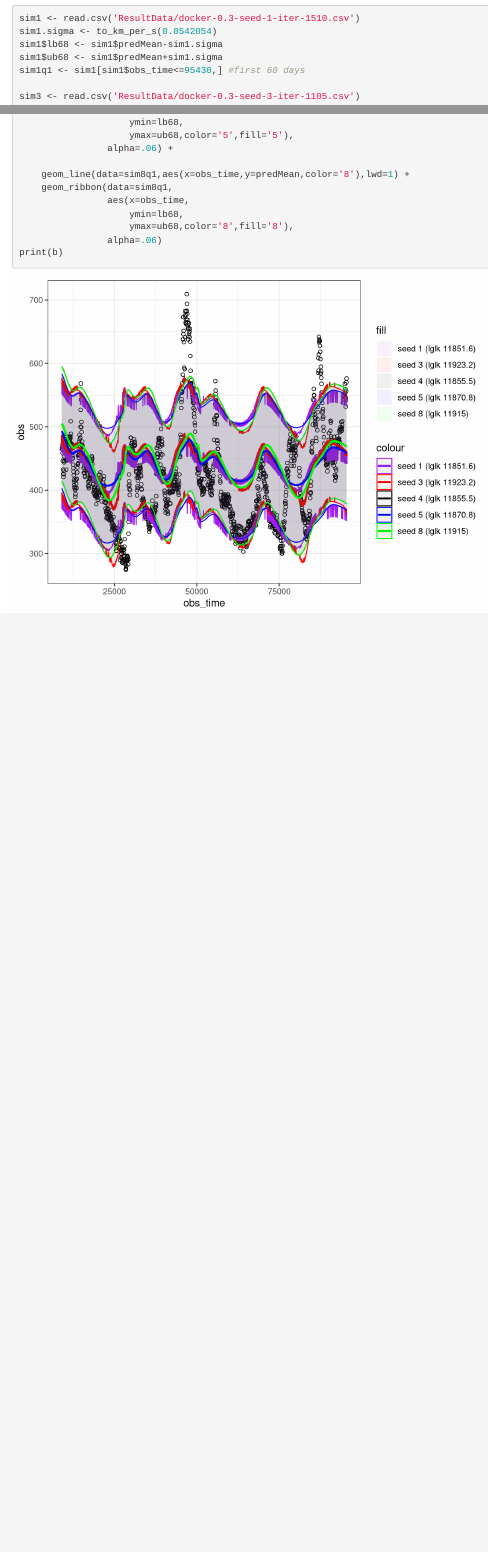
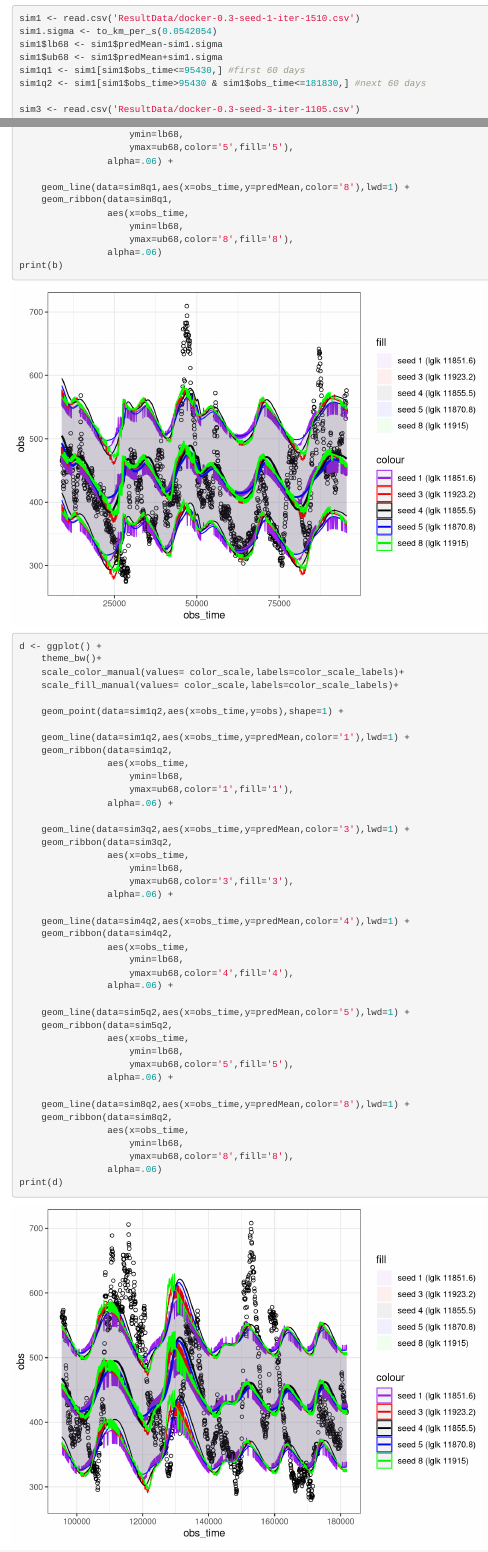
Before and after one commit to dgrechka/SolarWindVelocity, an R Markdown document (FittedParamsVisExploration.Rmd): the page in a window 1100 px wide, from 6210 px down, and a second part further down, joined at a grey line. Rendered offline with R 4.5, knitr and Pandoc, with nearby package versions.

Commit message:
docker 0.3 simulation figures

````diff
--- a/FittedParamsVisExploration.Rmd
+++ b/FittedParamsVisExploration.Rmd
@@ -255,6 +255,7 @@ sim1.sigma <- to_km_per_s(0.0542054)
 sim1$lb68 <- sim1$predMean-sim1.sigma
 sim1$ub68 <- sim1$predMean+sim1.sigma
 sim1q1 <- sim1[sim1$obs_time<=95430,] #first 60 days
+sim1q2 <- sim1[sim1$obs_time>95430 & sim1$obs_time<=181830,] #next 60 days
 
 sim3 <- read.csv('ResultData/docker-0.3-seed-3-iter-1105.csv')
 sim3.sigma <- to_km_per_s(0.0542054)
@@ -323,3 +328,48 @@ b <- ggplot() +
                 alpha=.06)
 print(b)
 ```
+
+```{r}
+d <- ggplot() +
+    theme_bw()+
+    scale_color_manual(values= color_scale,labels=color_scale_labels)+
+    scale_fill_manual(values= color_scale,labels=color_scale_labels)+
+
+    geom_point(data=sim1q2,aes(x=obs_time,y=obs),shape=1) +
+
+    geom_line(data=sim1q2,aes(x=obs_time,y=predMean,color='1'),lwd=1) +
+    geom_ribbon(data=sim1q2,
+                aes(x=obs_time,
+                    ymin=lb68,
+                    ymax=ub68,color='1',fill='1'),
+                alpha=.06) +
+
+    geom_line(data=sim3q2,aes(x=obs_time,y=predMean,color='3'),lwd=1) +
+    geom_ribbon(data=sim3q2,
+                aes(x=obs_time,
+                    ymin=lb68,
+                    ymax=ub68,color='3',fill='3'),
+                alpha=.06) +
+
+    geom_line(data=sim4q2,aes(x=obs_time,y=predMean,color='4'),lwd=1) +
+    geom_ribbon(data=sim4q2,
+                aes(x=obs_time,
+                    ymin=lb68,
+                    ymax=ub68,color='4',fill='4'),
+                alpha=.06) +
+
+    geom_line(data=sim5q2,aes(x=obs_time,y=predMean,color='5'),lwd=1) +
+    geom_ribbon(data=sim5q2,
+                aes(x=obs_time,
+                    ymin=lb68,
+                    ymax=ub68,color='5',fill='5'),
+                alpha=.06) +
+
+    geom_line(data=sim8q2,aes(x=obs_time,y=predMean,color='8'),lwd=1) +
+    geom_ribbon(data=sim8q2,
+                aes(x=obs_time,
+                    ymin=lb68,
+                    ymax=ub68,color='8',fill='8'),
+                alpha=.06)
+print(d)
+```
````
Also changed, not shown: FittedParamsVisExploration.Rmd (6 more changed lines).
